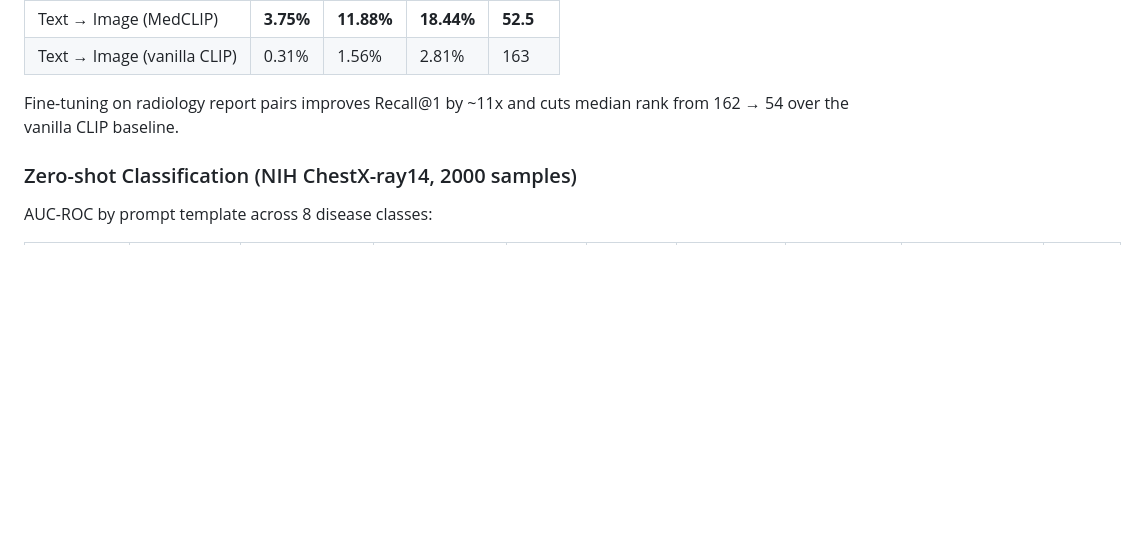
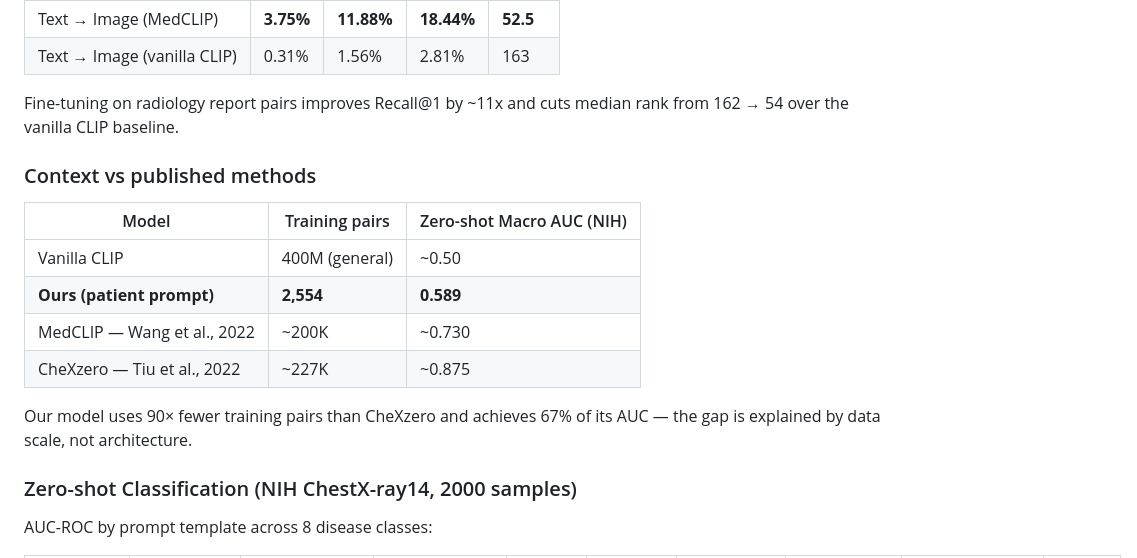
Before and after one commit to maxzhang646/medical-clip, a Markdown page: README.md, the part around the change. Drawn GitHub-style; blank space fills up the shorter version.

Commit message:
Add published method comparison to results and README
Co-Authored-By: Claude Sonnet 4.6 <noreply@anthropic.com>

```diff
--- a/README.md
+++ b/README.md
@@ -16,6 +16,17 @@ A medical vision-language model trained on radiology report pairs via contrastiv
 | Text → Image (vanilla CLIP) | 0.31% | 1.56% | 2.81% | 163 |
 
 Fine-tuning on radiology report pairs improves Recall@1 by ~11x and cuts median rank from 162 → 54 over the vanilla CLIP baseline.
+
+### Context vs published methods
+
+| Model | Training pairs | Zero-shot Macro AUC (NIH) |
+|-------|---------------|--------------------------|
+| Vanilla CLIP | 400M (general) | ~0.50 |
+| **Ours (patient prompt)** | **2,554** | **0.589** |
+| MedCLIP — Wang et al., 2022 | ~200K | ~0.730 |
+| CheXzero — Tiu et al., 2022 | ~227K | ~0.875 |
+
+Our model uses 90× fewer training pairs than CheXzero and achieves 67% of its AUC — the gap is explained by data scale, not architecture.
 
 ### Zero-shot Classification (NIH ChestX-ray14, 2000 samples)
 
```
Also changed, not shown: results.md (+11 -0 lines).
